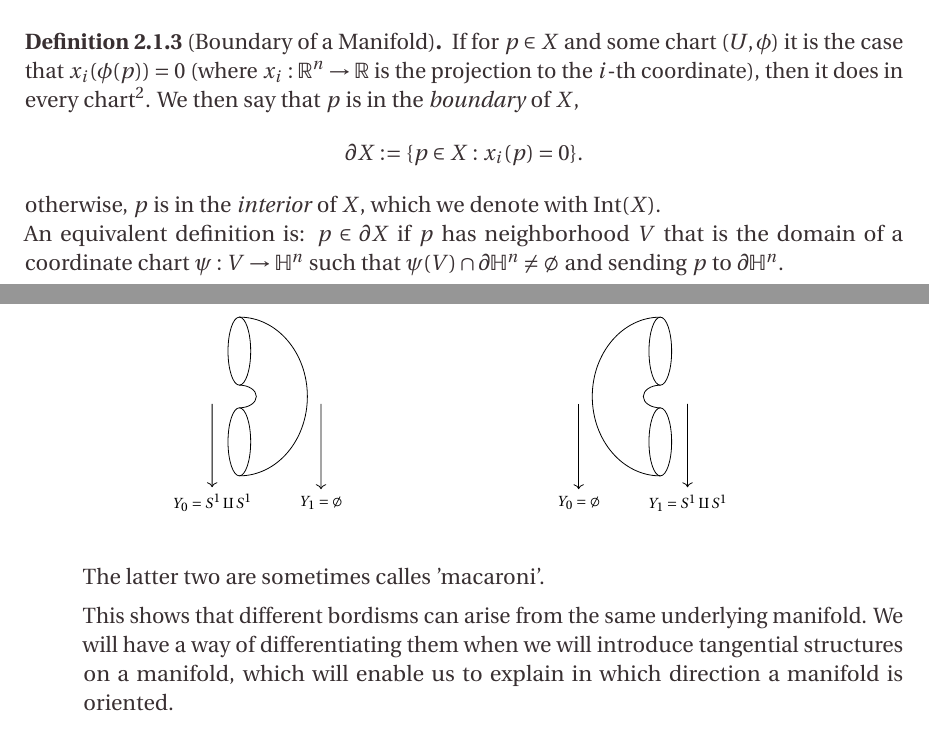
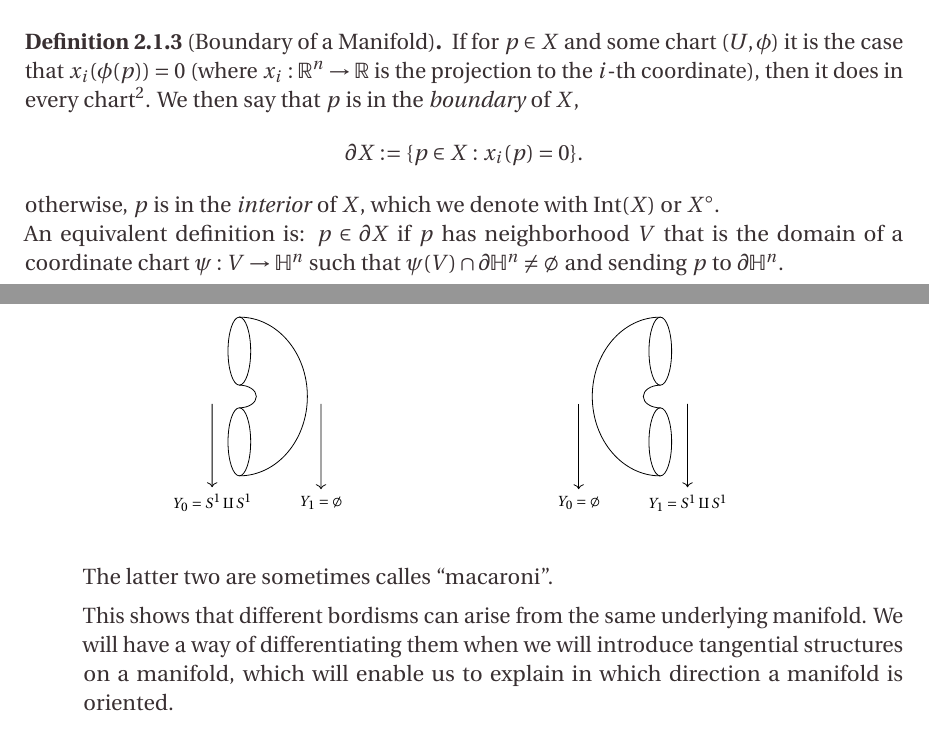
Before and after one commit to illuc288/TFT, a LaTeX thesis (main.tex, which reads source/2_manifolds_bordisms.tex): two parts of pages 16 and 20 of 161, joined at a grey line, cut so that both start at the same text. Compiled offline with pdfLaTeX.

Commit message:
corrections

```diff
--- a/source/2_manifolds_bordisms.tex
+++ b/source/2_manifolds_bordisms.tex
@@ -48,7 +48,7 @@ From the introduction it's clear that we will also deal with manifolds with boun
     $$
         \de X := \{ p \in X : x_i(p) = 0\}.
     $$
-    otherwise, $p$ is in the \textit{interior} of $X$, which we denote with Int$(X)$.
+    otherwise, $p$ is in the \textit{interior} of $X$, which we denote with Int$(X)$ or $X^\circ$.
 
     \noindent An equivalent definition is: $p \in \de X$ if $p$ has neighborhood $V$ that is the domain of a coordinate chart $\psi:V\to\H^n$ such that $\psi(V)\cap\de\H^n\neq\emptyset$ and sending $p$ to $\de \H^n$.
 \end{defn}
@@ -266,7 +266,7 @@ The idea of a bordism is to identify (and maybe classify) manifolds that ``diffe
         \end{tikzpicture}
     \end{subfigure}
     \end{figure}
-    The latter two are sometimes calles 'macaroni'.
+    The latter two are sometimes calles ``macaroni''.
 
     This shows that different bordisms can arise from the same underlying manifold. We will have a way of differentiating them when we will introduce tangential structures on a manifold, which will enable us to explain in which direction a manifold is oriented.
 
```
Also changed, not shown: source/2_manifolds_bordisms.tex (2 more changed lines).
